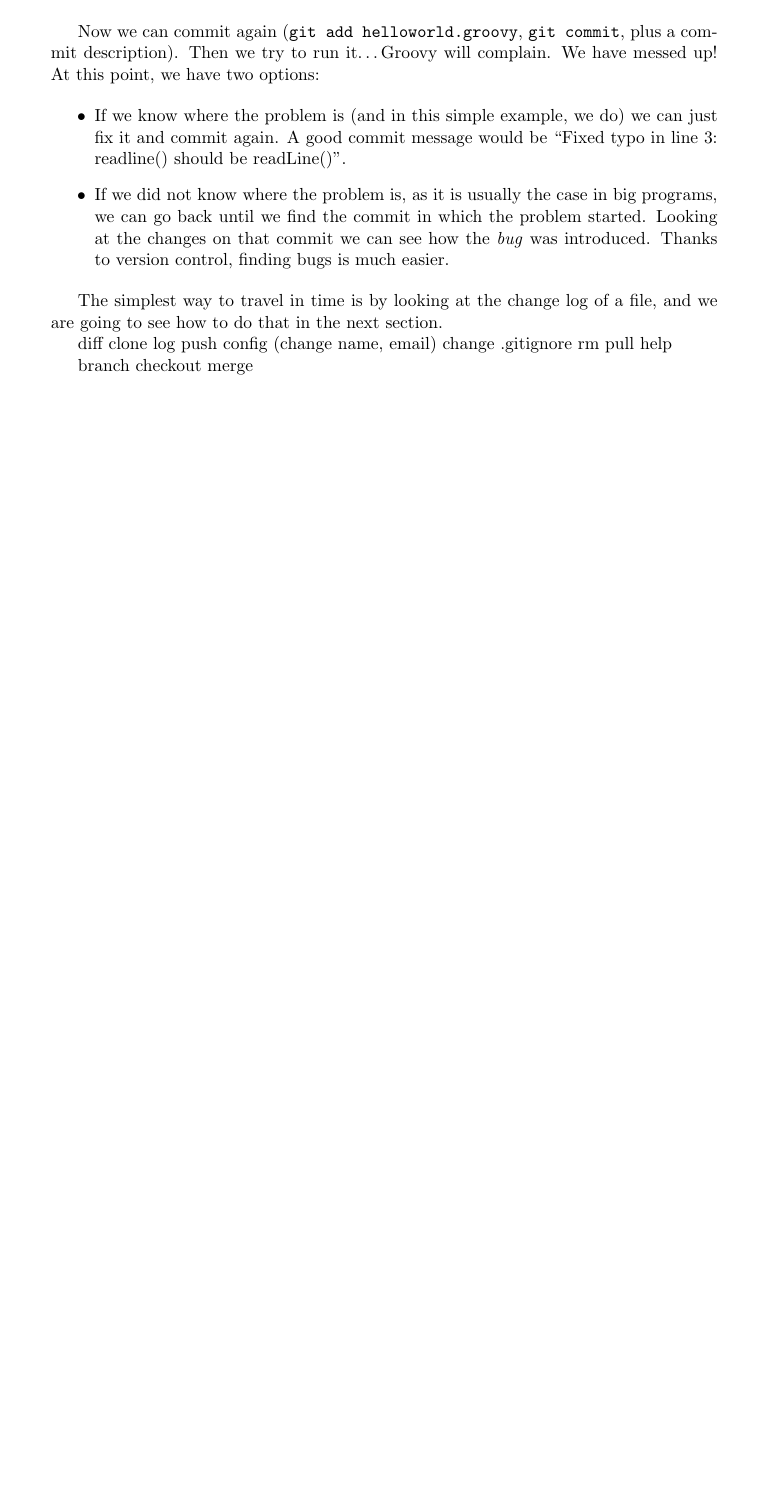
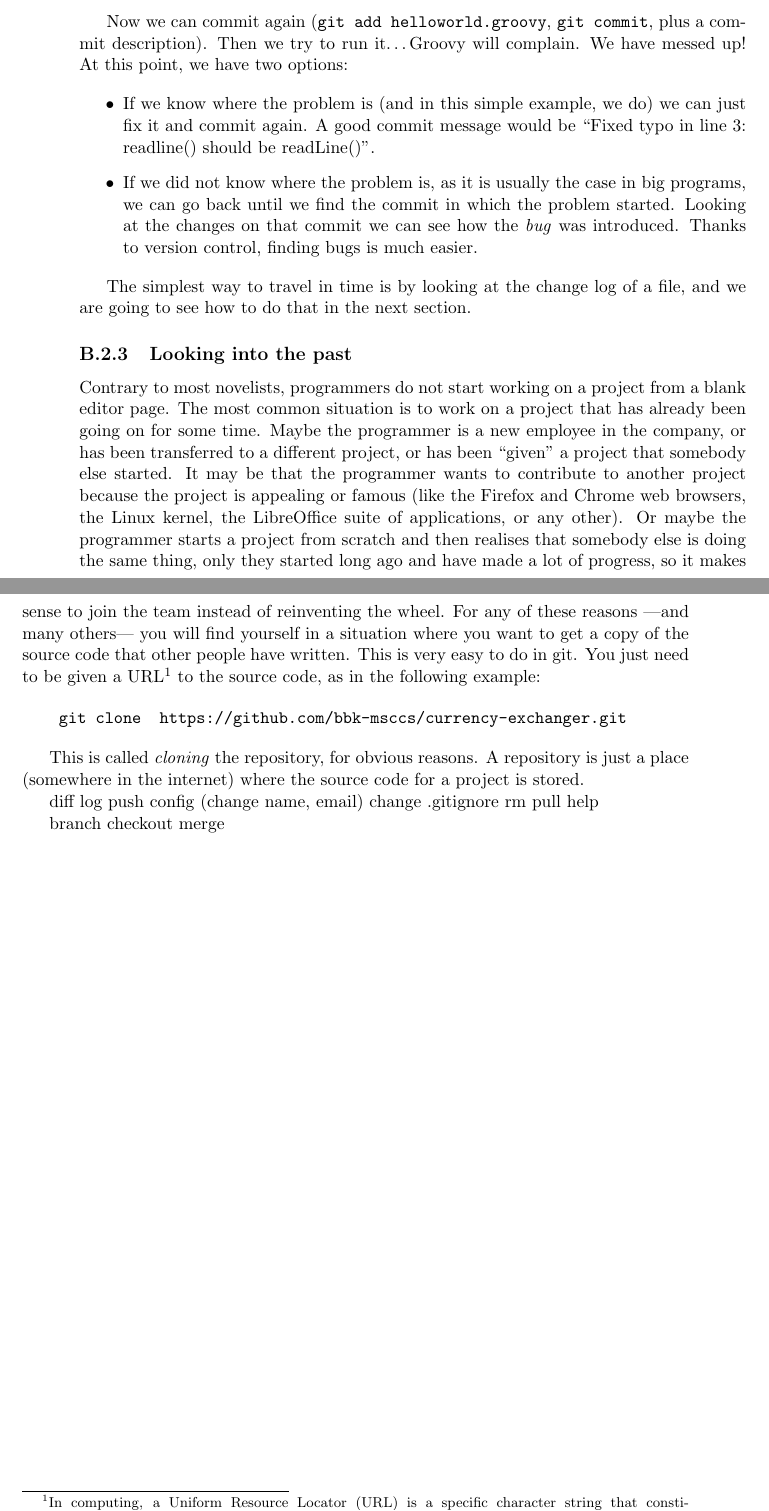
Before and after one commit to sergutsan/groovyck, a LaTeX book (main.tex, which reads git.tex): part of page 30 of 30 before the commit and two parts of pages 38 and 39 of 39 after it, the two joined at a grey line, cut so that both start at the same text, the shorter picture padded with empty space. Compiled offline with LaTeX, dvips and Ghostscript.

Commit message:
More on git.
Other minor changes too.

```diff
--- a/git.tex
+++ b/git.tex
@@ -203,8 +215,40 @@ a file, and we are going to see how to do that in the next section.
 
 % TODO: continue here
 
+\subsection{Looking into the past}
+\label{sec:looking-into-past}
+
+Contrary to most novelists, programmers do not start working on a
+project from a blank editor page. The most common situation is to work
+on a project that has already been going on for some time. Maybe the
+programmer is a new employee in the company, or has been transferred
+to a different project, or has been ``given'' a project that somebody
+else started. It may be that the programmer wants to contribute to
+another project because the project is appealing or famous (like the
+Firefox and Chrome web browsers, the Linux kernel, the LibreOffice
+suite of applications, or any other). Or maybe the programmer starts a
+project from scratch and then realises that somebody else is doing the
+same thing, only they started long ago and have made a lot of
+progress, so it makes sense to join the team instead of reinventing
+the wheel. For any of these reasons ---and many others--- you will
+find yourself in a situation where you want to get a copy of the
+source code that other people have written. This is very easy to do in
+git. You just need to be given a URL\footnote{In computing, a Uniform
+  Resource Locator (URL) is a specific character string that
+  constitutes a reference to an Internet resource. Examples of URLs
+  are \verb+http://www.bbk.ac.uk+ and
+  \verb+ftp://gb.archive.ubuntu.com/ubuntu/+.} to the source code, as
+in the following example:
+
+\begin{verbatim}
+    git clone  https://github.com/bbk-msccs/currency-exchanger.git
+\end{verbatim}
+
+This is called \emph{cloning} the repository, for obvious reasons. A
+repository is just a place (somewhere in the internet) where the
+source code for a project is stored.
+
 diff
-clone
 log
 push
 config (change name, email)
--- a/main.tex
+++ b/main.tex
@@ -1,7 +1,8 @@
-\documentclass[11pt,a4paper]{article}
+\documentclass[11pt,a4paper]{book}
 \usepackage[pdftex]{geometry}
 \usepackage{fancyvrb}
 \usepackage[dvips]{graphicx}
+\usepackage{framed}
 %\usepackage{moreverb} % env: comment
 %\usepackage{alltt}
 %\usepackage{pifont}
@@ -17,7 +18,7 @@
 %\SetWatermarkScale{5.0}
 
 \title{An Introduction to Computer Programming\\
-  Using Groovy} % and maybe Java Decaf in the future
+  Using Groovy and Java} % and maybe Java Decaf in the future
 \author{Sergio Gutierrez-Santos\\
   Birkbeck, University of London}
 
```
Also changed, not shown: install.tex (+0 -2 lines), main-intro.tex (+2 -0 lines), git.tex (30 more changed lines), main.tex (23 more changed lines).
